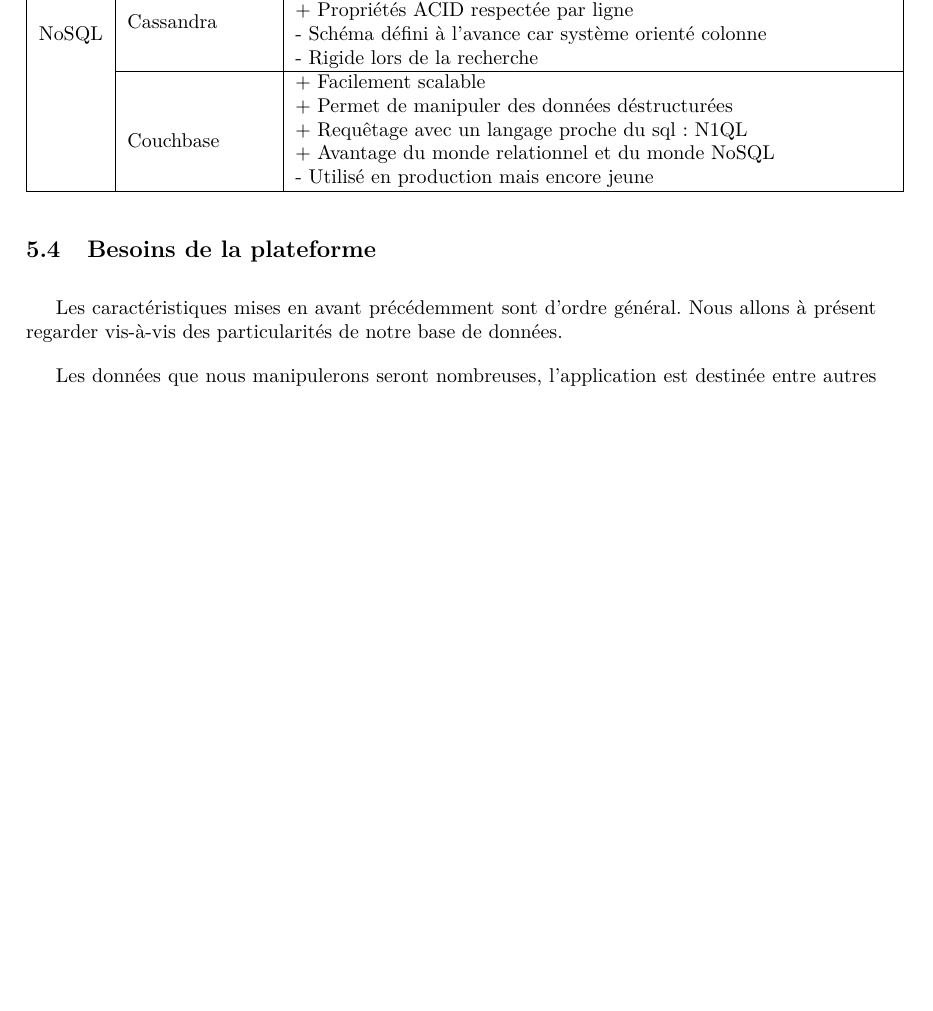
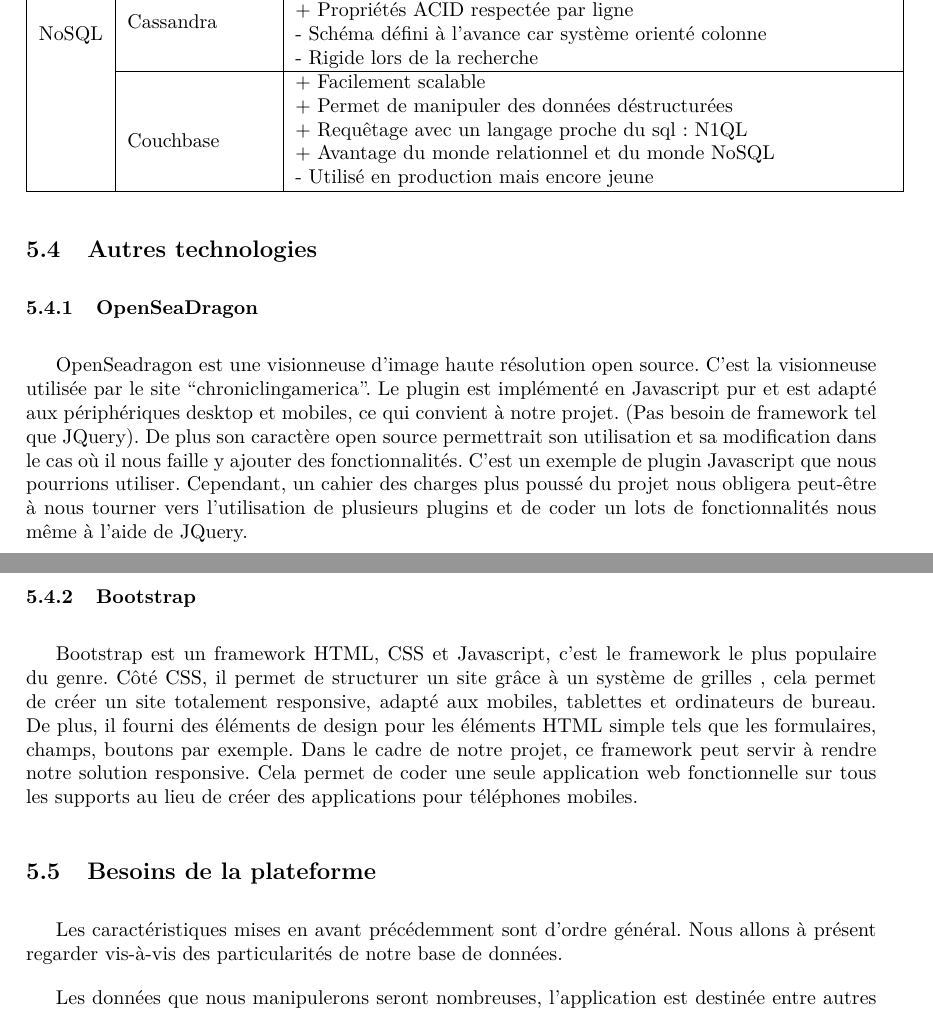
Before and after one commit to Romcol/Gutemberg-rapports, a LaTeX document (report/1_preetude/main.tex, which reads report/1_preetude/input/technique.tex): part of page 17 of 22 before the commit and two parts of pages 17 and 18 of 22 after it, the two joined at a grey line, cut so that both start at the same text, the shorter picture padded with empty space. Compiled offline with pdfLaTeX.

Commit message:
add bootstrap+openseadragon

```diff
--- a/report/1_preetude/input/technique.tex
+++ b/report/1_preetude/input/technique.tex
@@ -235,6 +235,30 @@
         \end{tabular}
         \end{center}
 
+
+    \subsection{Autres technologies}
+    \label{subsec:autrestechno}
+
+        \subsubsection{OpenSeaDragon}
+        \label{subsubsec:openseagdragon}
+        OpenSeadragon est une visionneuse d’image haute résolution open source. C’est la visionneuse utilisée
+        par le site “chroniclingamerica”. Le plugin est implémenté en Javascript pur et est adapté
+        aux périphériques desktop et mobiles, ce qui convient à notre projet. (Pas besoin de framework tel que JQuery).
+        De plus son caractère open source permettrait son utilisation et sa modification dans le cas où il
+        nous faille y ajouter des fonctionnalités. C’est un exemple de plugin Javascript que nous pourrions utiliser.
+        Cependant, un cahier des charges plus poussé du projet nous obligera peut-être à nous tourner vers
+        l’utilisation de plusieurs plugins et de coder un lots de fonctionnalités nous même à l’aide de JQuery.
+
+        \subsubsection{Bootstrap}
+        \label{subsubsec:bootstrap}
+        Bootstrap est un framework HTML, CSS et Javascript, c’est le framework le plus populaire du genre.
+        Côté CSS, il permet de structurer un site grâce à un système de grilles , cela permet de créer
+        un site totalement responsive, adapté aux mobiles, tablettes et ordinateurs de bureau. De plus,
+        il fourni des éléments de design pour les éléments HTML simple tels que les formulaires, champs,
+        boutons par exemple. Dans le cadre de notre projet, ce framework peut servir à rendre notre solution responsive.
+        Cela permet de coder une seule application web fonctionnelle sur tous les supports au lieu de créer
+        des applications pour téléphones mobiles.
+
     \subsection{Besoins de la plateforme}
     \label{subsec:besoinplateforme}
     Les caractéristiques mises en avant précédemment sont d’ordre général. Nous allons à présent
```
